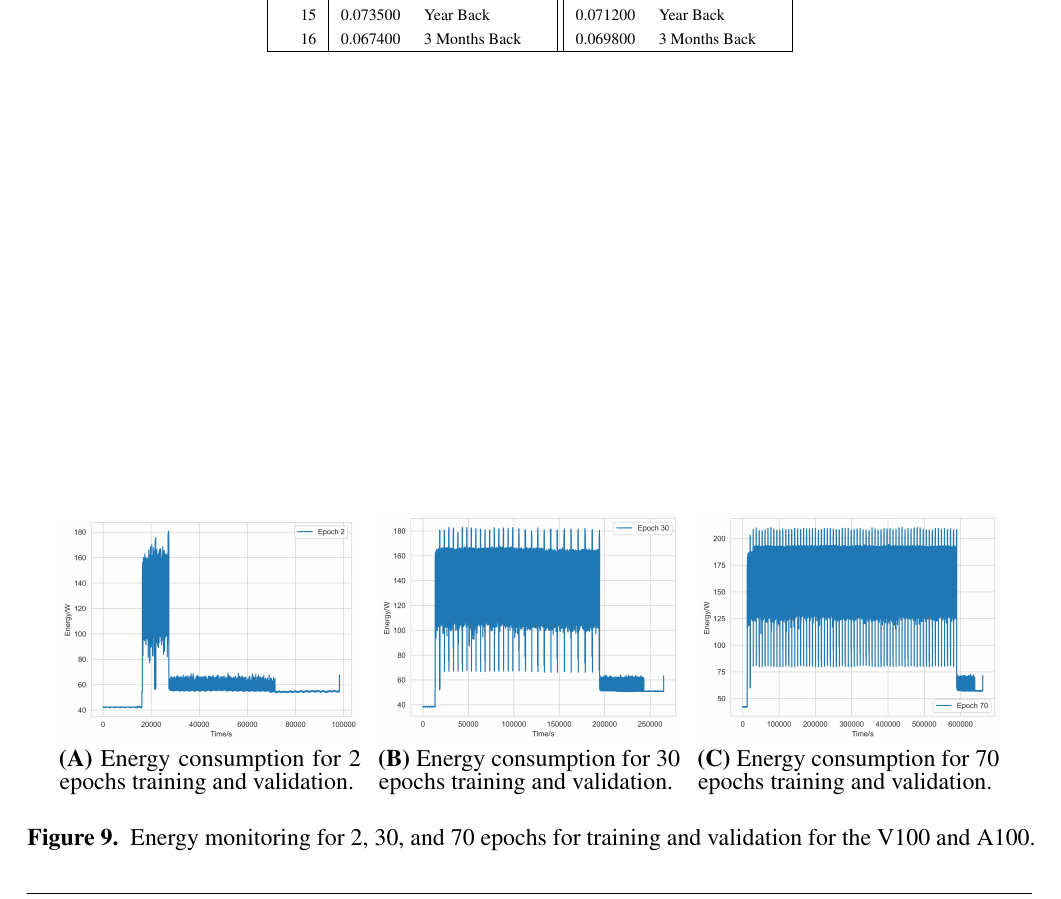
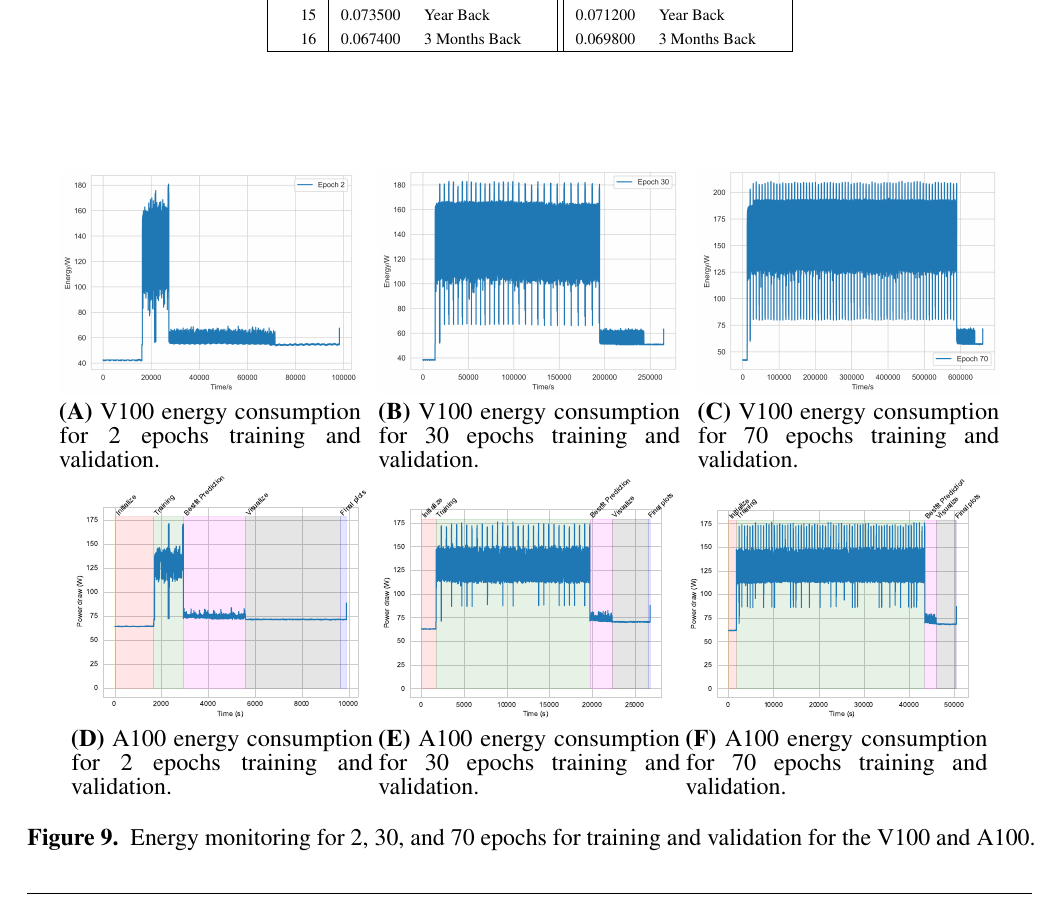
Before and after one commit to cyberaide/paper-frontiers, a LaTeX document (vonLaszewski-frontiers.tex): part of page 24 of 27, cut so that both start at the same text. Compiled offline with pdfLaTeX.

Commit message:
add a100 energy consumption figures

```diff
--- a/vonLaszewski-frontiers.tex
+++ b/vonLaszewski-frontiers.tex
@@ -1691,18 +1691,33 @@ seconds. The traces for 2, 30, and 70 epochs are depicted in Figure
   \begin{center}
      \begin{minipage}[t]{0.30\textwidth}
         \includegraphics[width=1.0\linewidth]{images/card-name-v100-gpu-count-1-cpu-num-6-mem-32gb-repeat-1-tfttransformerepochs-2.png}
-        {\bf (A)} Energy consumption for 2 epochs training and validation.
+        {\bf (A)} V100 energy consumption for 2 epochs training and validation.
      \end{minipage}
      \ \
      \begin{minipage}[t]{0.30\textwidth}
         \includegraphics[width=1.0\linewidth]{images/card-name-v100-gpu-count-1-cpu-num-6-mem-32gb-repeat-1-tfttransformerepochs-30.png}
-        {\bf (B)} Energy consumption for 30 epochs training and validation.
+        {\bf (B)} V100 energy consumption for 30 epochs training and validation.
      \end{minipage}
      \ \
      \begin{minipage}[t]{0.30\textwidth}
         \includegraphics[width=1.0\linewidth]{images/card-name-v100-gpu-count-1-cpu-num-6-mem-32gb-repeat-1-tfttransformerepochs-70.png}
-        {\bf (C)} Energy consumption for 70 epochs training and validation.
+        {\bf (C)} V100 energy consumption for 70 epochs training and validation.
      \end{minipage}
+     \ \
+     \begin{minipage}[t]{0.30\textwidth}
+        \includegraphics[width=1.0\linewidth]{images/a100-shaded-energy-2-epochs}
+        {\bf (D)} A100 energy consumption for 2 epochs training and validation.
+     \end{minipage}
+         \begin{minipage}[t]{0.30\textwidth}
+        \includegraphics[width=1.0\linewidth]{images/a100-shaded-energy-30-epochs}
+        {\bf (E)} A100 energy consumption for 30 epochs training and validation.
+     \end{minipage}
+         \begin{minipage}[t]{0.30\textwidth}
+        \includegraphics[width=1.0\linewidth]{images/a100-shaded-energy-70-epochs}
+        {\bf (F)} A100 energy consumption for 70 epochs training and validation.
+     \end{minipage}
+
+
   \end{center}
 
   \caption {Energy monitoring for 2, 30, and 70 epochs for training and validation for the V100 and A100.}
```
